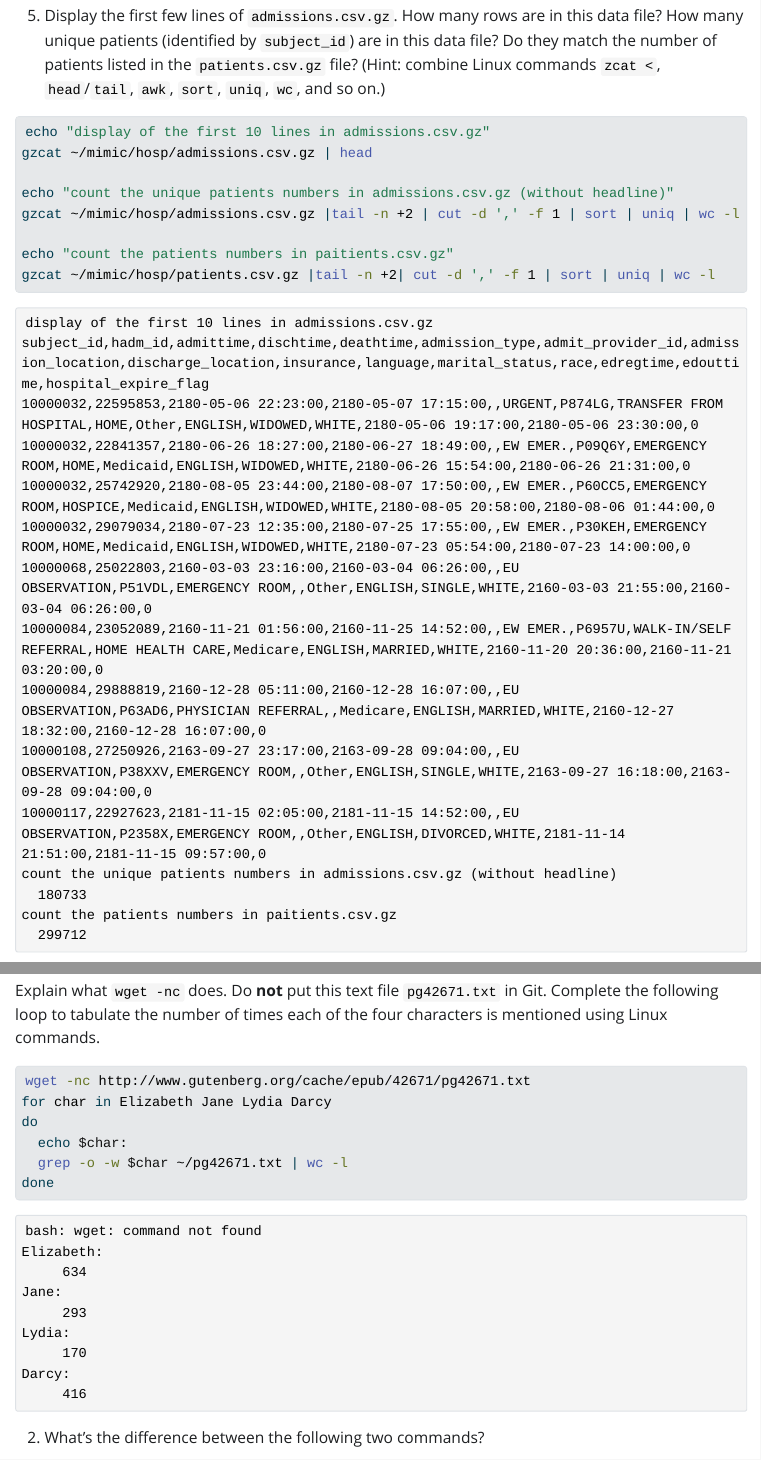
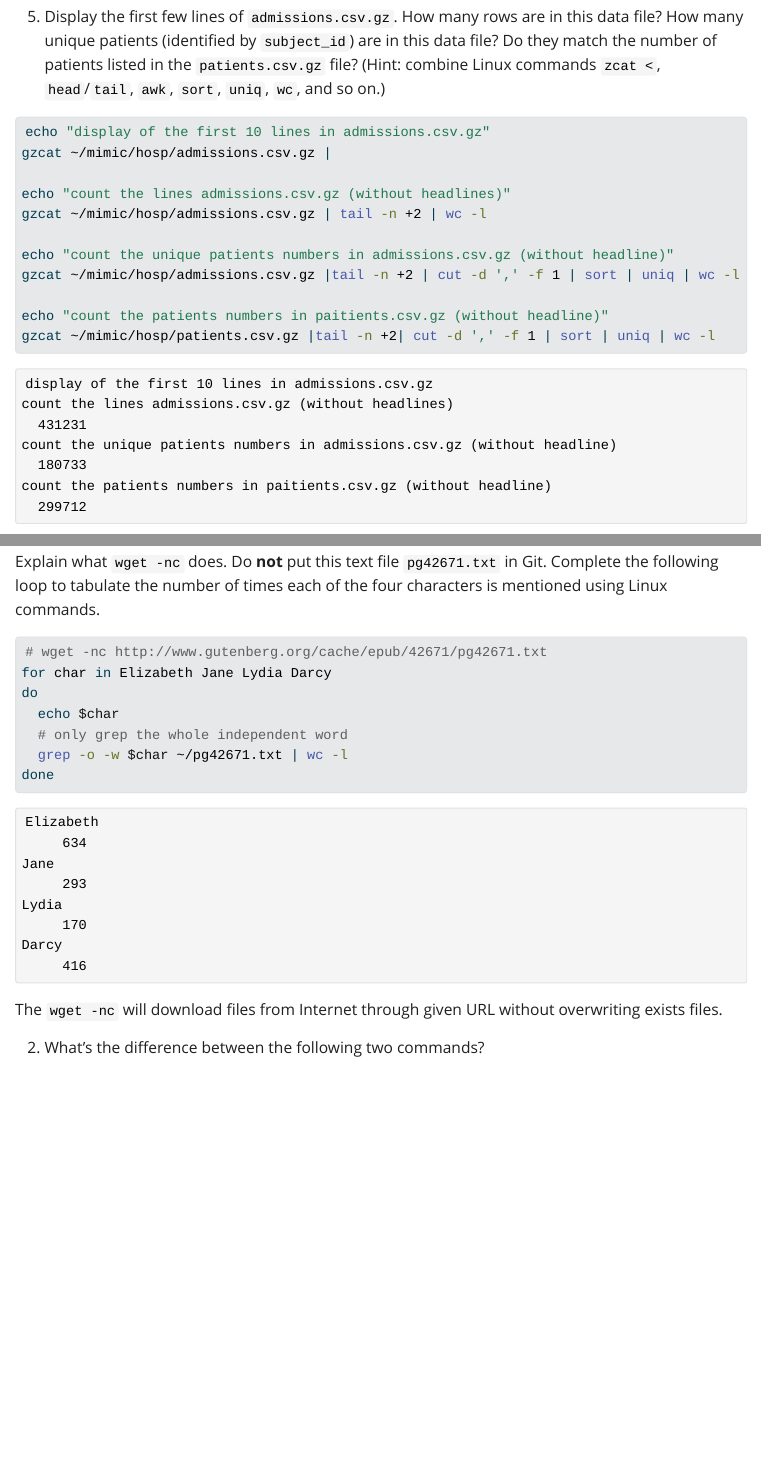
Before and after one commit to XinruiXiong/biostat-203b-2024-winter, a Quarto document (hw1/hw1.qmd): the page in a window 1100 px wide, from 4660 px down before the commit and from 5080 px down after it, so that both start at the same text, and a second part further down, joined at a grey line. The pictures show the output file hw1/hw1.html that the author committed with the source, opened offline; Quarto's library style sheets are replaced by a plain one without menus.

Commit message:
final version

````diff
--- a/hw1/hw1.qmd
+++ b/hw1/hw1.qmd
@@ -100,12 +106,15 @@ done
 
 ```{bash, eval=TRUE}
 echo "display of the first 10 lines in admissions.csv.gz"
-gzcat ~/mimic/hosp/admissions.csv.gz | head
+gzcat ~/mimic/hosp/admissions.csv.gz |
+
+echo "count the lines admissions.csv.gz (without headlines)"
+gzcat ~/mimic/hosp/admissions.csv.gz | tail -n +2 | wc -l
 
 echo "count the unique patients numbers in admissions.csv.gz (without headline)"
 gzcat ~/mimic/hosp/admissions.csv.gz |tail -n +2 | cut -d ',' -f 1 | sort | uniq | wc -l
 
-echo "count the patients numbers in paitients.csv.gz"
+echo "count the patients numbers in paitients.csv.gz (without headline)"
 gzcat ~/mimic/hosp/patients.csv.gz |tail -n +2| cut -d ',' -f 1 | sort | uniq | wc -l
 ```
 
@@ -162,13 +174,16 @@ As we can see from the results, the gz files is much smaller(1.8G) than csv file
 Explain what `wget -nc` does. Do **not** put this text file `pg42671.txt` in Git. Complete the following loop to tabulate the number of times each of the four characters is mentioned using Linux commands.
 
 ```{bash,eval=TRUE}
-wget -nc http://www.gutenberg.org/cache/epub/42671/pg42671.txt
+# wget -nc http://www.gutenberg.org/cache/epub/42671/pg42671.txt
 for char in Elizabeth Jane Lydia Darcy
 do
-  echo $char:
+  echo $char
+  # only grep the whole independent word
   grep -o -w $char ~/pg42671.txt | wc -l
 done
 ```
+
+The `wget -nc` will download files from Internet through given URL without overwriting exists files.
 
 2.  What's the difference between the following two commands?
 
````
Also changed, not shown: hw1/hw1.html, hw1/images/._Screenshot 2024-01-26 at 2.01.22 PM.png (added), hw1/images/._Screenshot 2024-01-26 at 2.05.15 PM.png (added), hw1/images/Screenshot 2024-01-26 at 2.01.22 PM.png (added), hw1/images/Screenshot 2024-01-26 at 2.05.15 PM.png (added), hw1/hw1.qmd (17 more changed lines), 1 other file.
